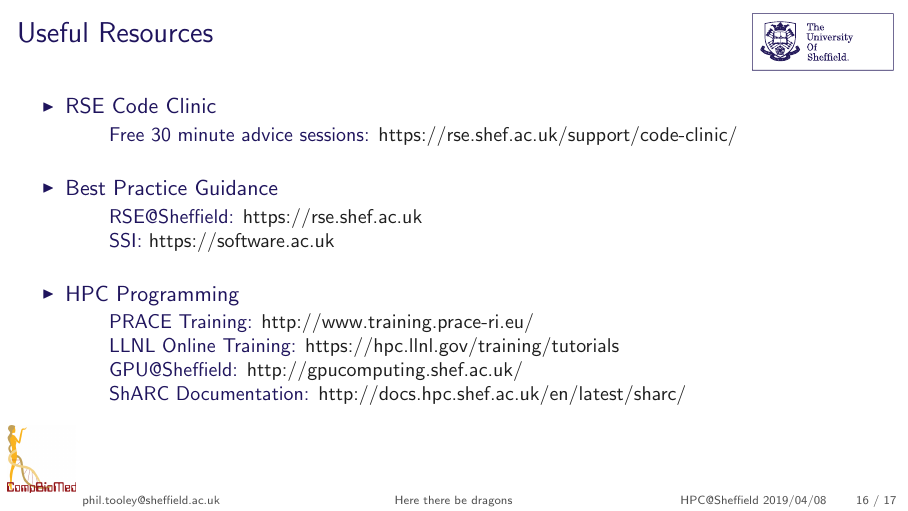
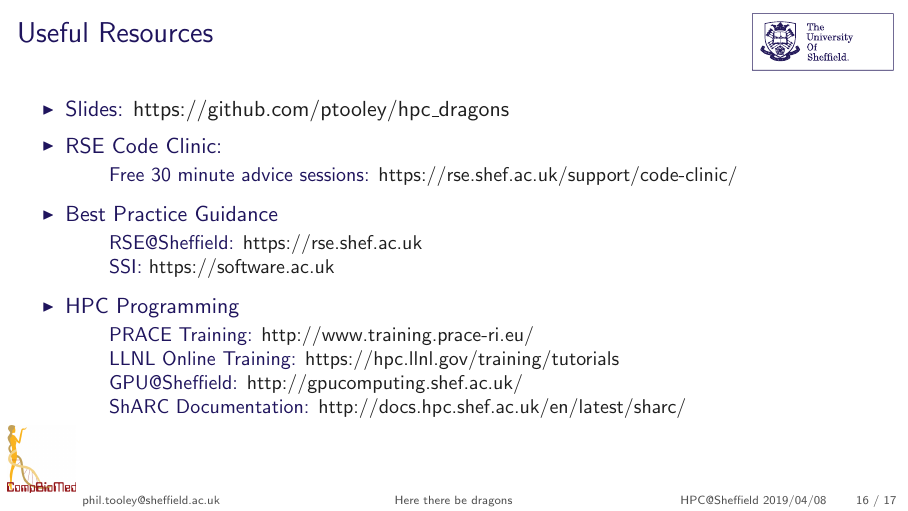
Before and after one commit to ptooley/hpc_dragons, LaTeX slides (dragons.tex): page 18 of 19. The pictures show the PDF file dragons.pdf that the author committed with the source.

Commit message:
add talk link

```diff
--- a/dragons.tex
+++ b/dragons.tex
@@ -399,26 +399,28 @@
 \begin{frame}
   \frametitle{Useful Resources}
   \begin{itemize}
-    \item\alert{RSE Code Clinic}
+    \item\alert{Slides:} https://github.com/ptooley/hpc\_dragons
+    \vspace{0.3em}
+    \item\alert{RSE Code Clinic:}
     \begin{itemize}
       \item[] \alert{Free 30 minute advice sessions:} https://rse.shef.ac.uk/support/code-clinic/
-      \item[]
     \end{itemize}
+    \vspace{0.3em}
     \item\alert{Best Practice Guidance}
     \begin{itemize}
       \item[]\alert{RSE@Sheffield:} https://rse.shef.ac.uk
       \item[]\alert{SSI:} https://software.ac.uk
-      \item[]
     \end{itemize}
-  \item\alert{HPC Programming}
+    \vspace{0.3em}
+    \item\alert{HPC Programming}
     \begin{itemize}
       \item[]\alert{PRACE Training:} http://www.training.prace-ri.eu/
       \item[]\alert{LLNL Online Training:} https://hpc.llnl.gov/training/tutorials
       \item[]\alert{GPU@Sheffield:} http://gpucomputing.shef.ac.uk/
       \item[]\alert{ShARC Documentation:} http://docs.hpc.shef.ac.uk/en/latest/sharc/
-      \item[]
     \end{itemize}
   \end{itemize}
+  \vspace{0.3em}
 \end{frame}
 
 \begin{frame}[plain]
```
Also changed, not shown: dragons.pdf.
